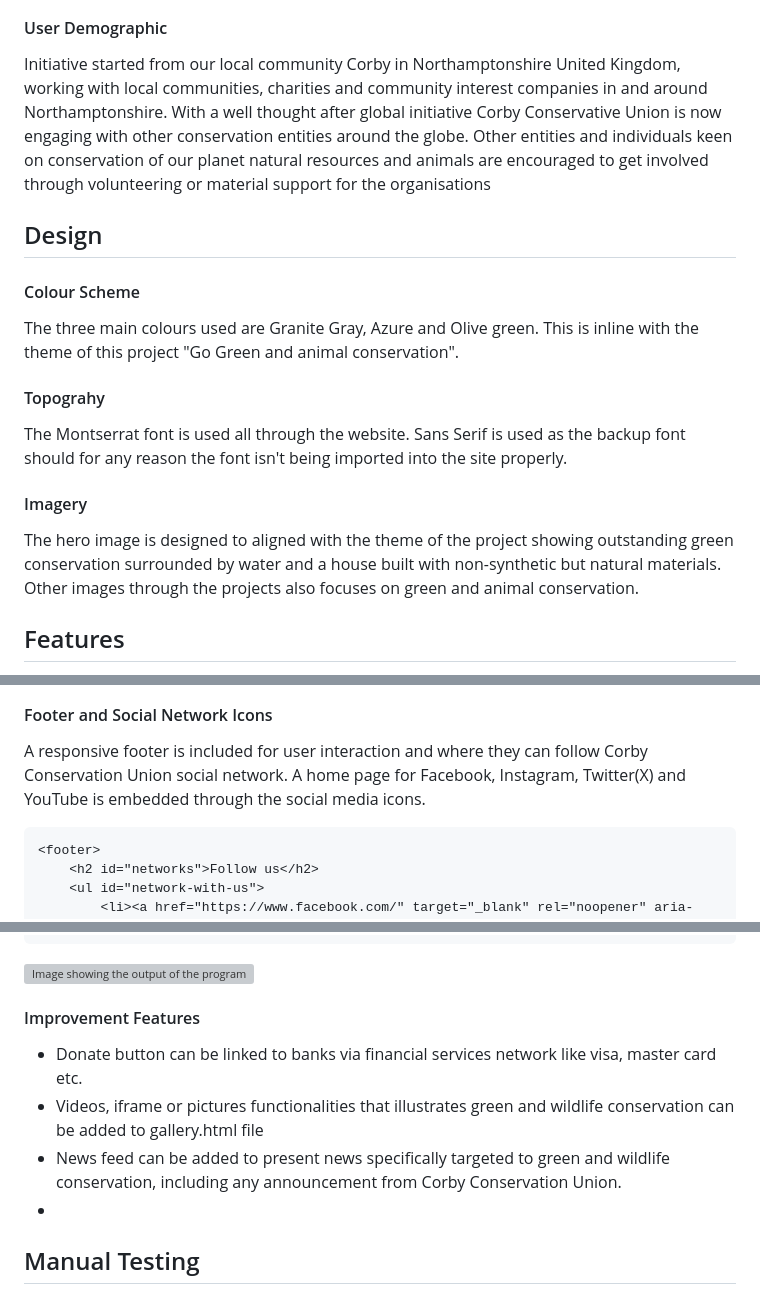
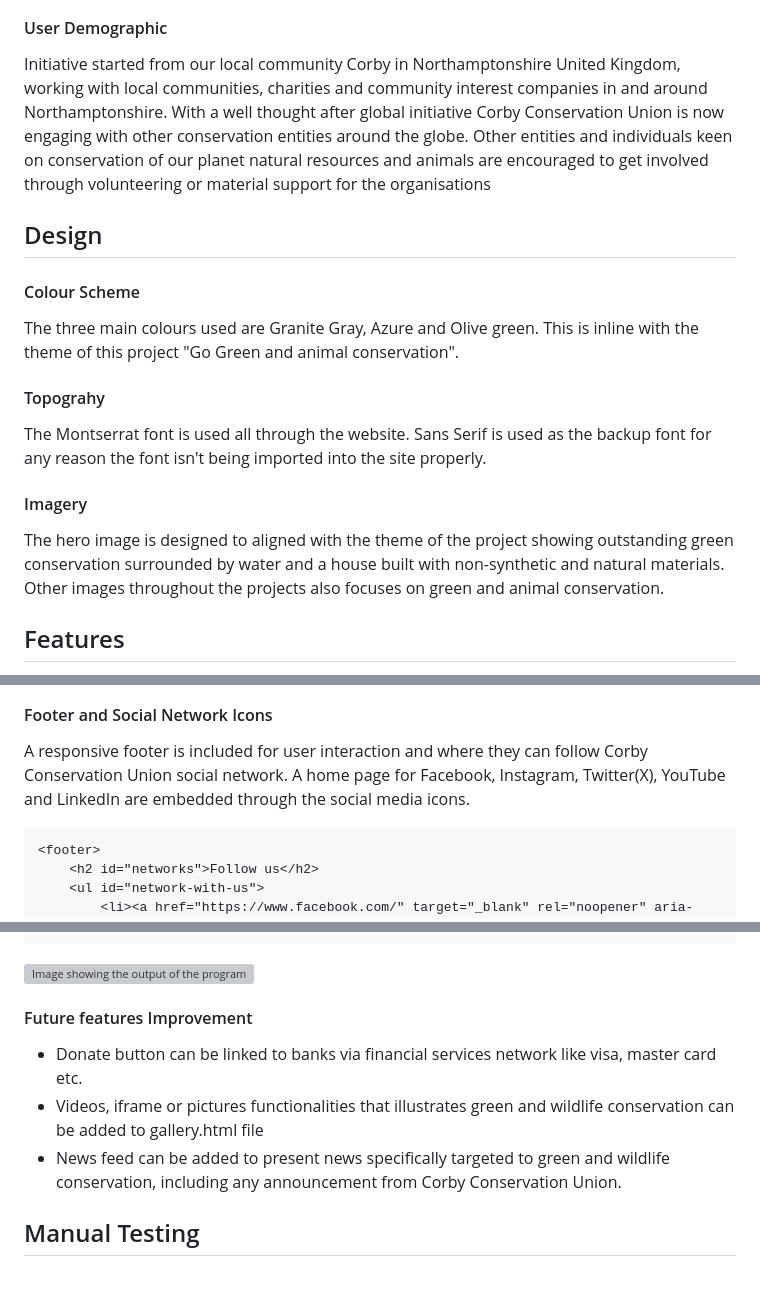
Before and after one commit to Cutbert1/Corby-Conservation-Club, a Markdown page: README.md, 3 parts joined by grey strips. Drawn GitHub-style; grey boxes are pictures that could not be loaded.

Commit message:
Update text for topograhy and imagery on README.md

````diff
--- a/README.md
+++ b/README.md
@@ -6,14 +6,14 @@ Project is to campaign, convey and provide insight on what Corby Conservation Un
 The project is aimed at communicating with local, national and international audience the importance of conservation of our environment for future generation. This entails green and animal conservation, to reduce natural disaster experienced round the globe. Thus encourage every individual to play their part in any way they can.
 The project provides several interactive features to enable users learn more about the organisation and easily navigate through the site to find desired content and support the organisation to continue conserving our ecosystem.
 #### User Demographic
-Initiative started from our local community Corby in Northamptonshire United  Kingdom, working with local communities, charities and community interest companies in and around Northamptonshire.  With a well thought after global initiative Corby Conservative Union is now engaging with other conservation entities around the globe. Other entities and individuals keen on  conservation of our planet natural resources and animals are encouraged to get involved through volunteering or material support for the organisations
+Initiative started from our local community Corby in Northamptonshire United  Kingdom, working with local communities, charities and community interest companies in and around Northamptonshire.  With a well thought after global initiative Corby Conservation Union is now engaging with other conservation entities around the globe. Other entities and individuals keen on  conservation of our planet natural resources and animals are encouraged to get involved through volunteering or material support for the organisations
 ## Design
 #### Colour Scheme
 The three main colours used are Granite Gray, Azure and Olive green. This is inline with the theme of this project "Go Green and animal conservation".
 #### Topograhy
-The Montserrat font is used  all through the website. Sans Serif is used as the backup font should for any reason the font isn't being imported into the site properly.
+The Montserrat font is used  all through the website. Sans Serif is used as the backup font for any reason the font isn't being imported into the site properly.
 #### Imagery
-The hero image is designed to aligned with the theme of the project showing outstanding green conservation surrounded by water and a house built with non-synthetic but  natural materials. Other images through the projects also focuses on green and animal  conservation.
+The hero image is designed to aligned with the theme of the project showing outstanding green conservation surrounded by water and a house built with non-synthetic and natural materials. Other images throughout the projects also focuses on green and animal  conservation.
 ## Features
 The  core features/functionality of  this project is categorised as below. Future improvements are also highlighted in this section.
 ### Existing Features
@@ -39,7 +39,7 @@ A responsive navigation header where all the links to other html pages are embed
 ```
 ![Image showing the output of the program](./assets/images/readme-images/navbar.jpg). ![Image showing the output of the program 768px and above](./assets/images/readme-images/navbar%20tablets.jpg)
 #### Footer and Social Network Icons
-A responsive footer is included for user interaction and where they can follow Corby Conservation Union social network. A home page for Facebook, Instagram, Twitter(X) and YouTube is embedded through the social media icons.
+A responsive footer is included for user interaction and where they can follow Corby Conservation Union social network. A home page for Facebook, Instagram, Twitter(X), YouTube and LinkedIn are embedded through the social media icons.
 ```html
 <footer>
     <h2 id="networks">Follow us</h2>
@@ -171,11 +171,11 @@ Responsive donate form designed to accept Name on Card, 16 digits card number ,
 </div>
 ```
 ![Image showing the output of the program](./assets/images/readme-images/donate-page.jpg)
-#### Improvement Features
+#### Future features Improvement
 * Donate button can be linked to banks via financial services network like visa, master card etc.
 * Videos, iframe or pictures functionalities that illustrates green and wildlife conservation  can be added to gallery.html file
 * News feed can be added to present news specifically targeted to green and wildlife conservation, including any announcement from Corby Conservation Union.
-*
+
 ## Manual Testing
 ### Features Testing
 |Key Features|   User Value   |Functionality Test|Outcome|
````
Also changed, not shown: other parts of README.md (+6 -6 lines).
